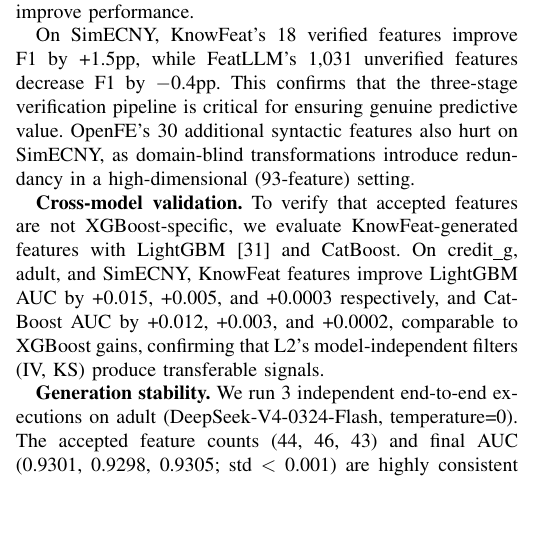
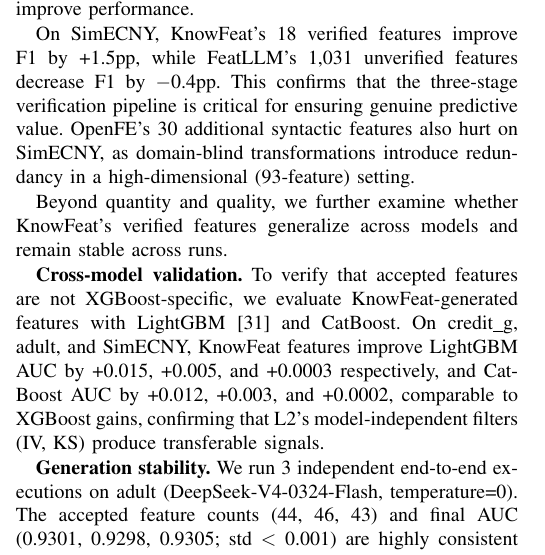
Before and after one commit to youchengsong/large-llm-create-feature, a LaTeX paper (paper/main.tex, which reads paper/experiments.tex): part of one column of page 8 of 10, cut so that both start at the same text, the shorter picture padded with empty space. Compiled offline with pdfLaTeX; a missing font is replaced by an installed copy or a similar font; a LaTeX package or settings file that is missing is left out.

Commit message:
add transition sentence before cross-model validation in RQ4
Co-Authored-By: Claude Opus 4.6 <noreply@anthropic.com>

```diff
--- a/paper/experiments.tex
+++ b/paper/experiments.tex
@@ -254,6 +254,8 @@ OCTree    & 12.7  & 5.9 & $-$0.1pp \\
 
 On SimECNY, KnowFeat's 18 verified features improve F1 by +1.5pp, while FeatLLM's 1{,}031 unverified features decrease F1 by $-$0.4pp. This confirms that the three-stage verification pipeline is critical for ensuring genuine predictive value. OpenFE's 30 additional syntactic features also hurt on SimECNY, as domain-blind transformations introduce redundancy in a high-dimensional (93-feature) setting.
 
+Beyond quantity and quality, we further examine whether KnowFeat's verified features generalize across models and remain stable across runs.
+
 \textbf{Cross-model validation.} To verify that accepted features are not XGBoost-specific, we evaluate KnowFeat-generated features with LightGBM~\cite{ke2017lightgbm} and CatBoost. On credit\_g, adult, and SimECNY, KnowFeat features improve LightGBM AUC by +0.015, +0.005, and +0.0003 respectively, and CatBoost AUC by +0.012, +0.003, and +0.0002, comparable to XGBoost gains, confirming that L2's model-independent filters (IV, KS) produce transferable signals.
 
 \textbf{Generation stability.} We run 3 independent end-to-end executions on adult (DeepSeek-V4-0324-Flash, temperature=0). The accepted feature counts (44, 46, 43) and final AUC (0.9301, 0.9298, 0.9305; std $<$ 0.001) are highly consistent despite different feature names/code, demonstrating \emph{functional reproducibility} through the verification pipeline.
```
